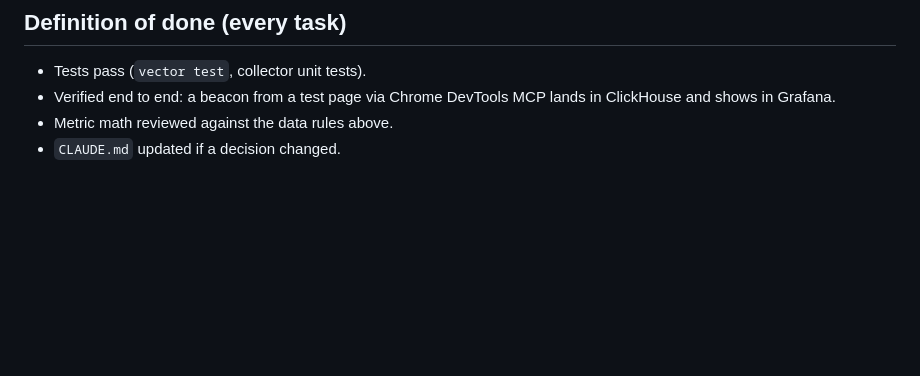
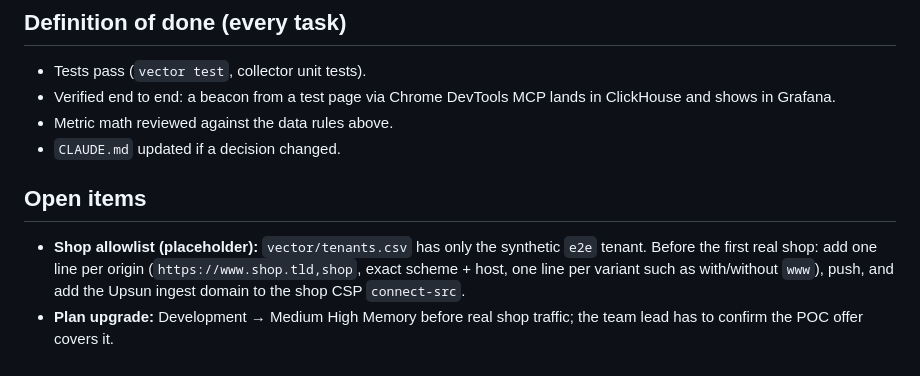
Before and after one commit to saltomorales/demon-water, a Markdown page: CLAUDE.md, the part around the change. Rendered like a GitHub page; blank space fills up the shorter version.

Commit message:
CLAUDE.md: open items (shop allowlist placeholder, plan upgrade)
Co-Authored-By: Claude Opus 5.5 <noreply@anthropic.com>

```diff
--- a/CLAUDE.md
+++ b/CLAUDE.md
@@ -100,3 +100,7 @@ docs/        reference docs
 - Verified end to end: a beacon from a test page via Chrome DevTools MCP lands in ClickHouse and shows in Grafana.
 - Metric math reviewed against the data rules above.
 - `CLAUDE.md` updated if a decision changed.
+## Open items
+
+- **Shop allowlist (placeholder):** `vector/tenants.csv` has only the synthetic `e2e` tenant. Before the first real shop: add one line per origin (`https://www.shop.tld,shop`, exact scheme + host, one line per variant such as with/without `www`), push, and add the Upsun ingest domain to the shop CSP `connect-src`.
+- **Plan upgrade:** Development → Medium High Memory before real shop traffic; the team lead has to confirm the POC offer covers it.
```
